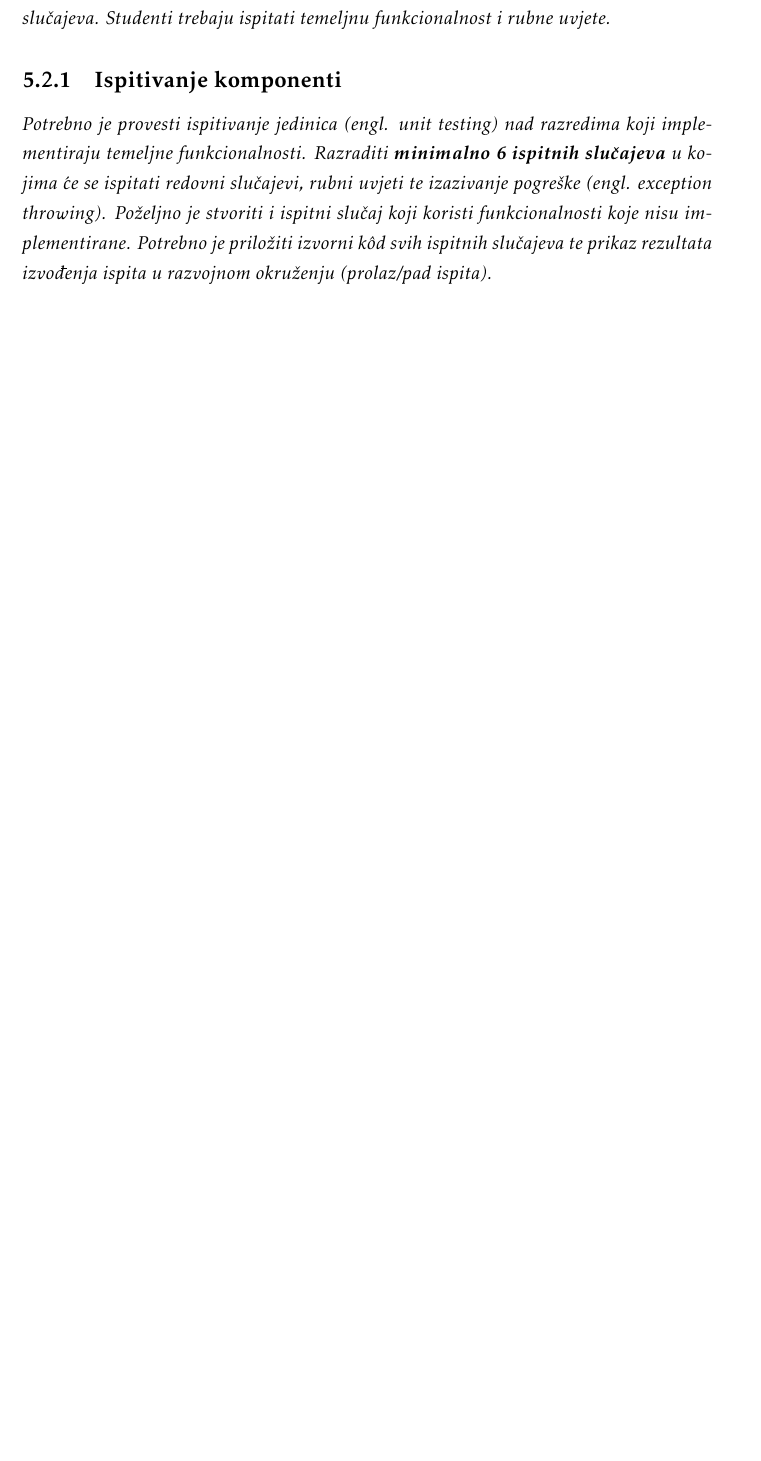
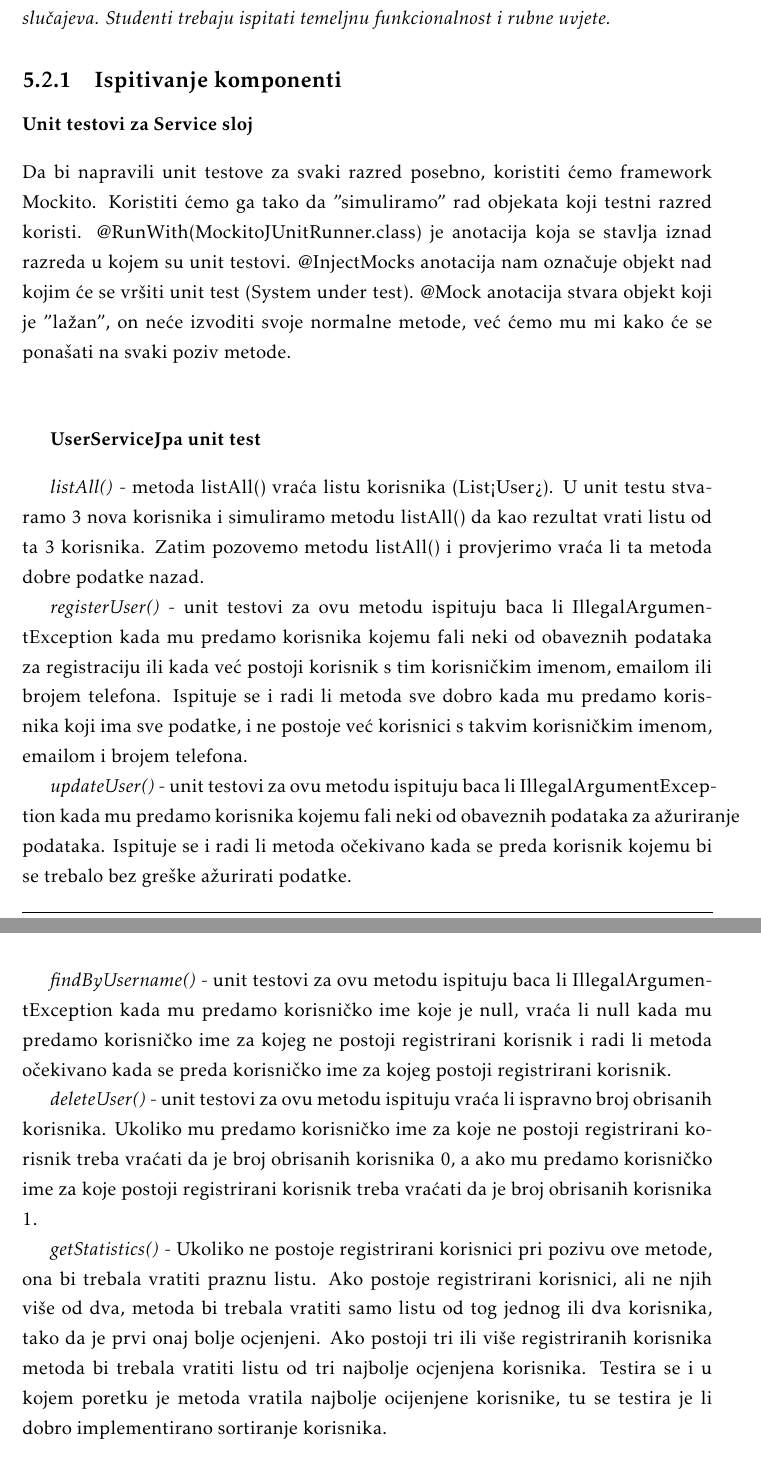
Before and after one commit to MihaelaBaksic/help-me-app, a LaTeX document (Dokumentacija/PROGI_ProjektnaDokumentacija_v6.tex, which reads Dokumentacija/Implementacija.tex): part of page 45 of 59 before the commit and two parts of pages 45 and 46 of 62 after it, the two joined at a grey line, cut so that both start at the same text, the shorter picture padded with empty space. The pictures show the PDF file Dokumentacija/PROGI_ProjektnaDokumentacija_v6.pdf that the author committed with the source.

Commit message:
added unit test documentation

```diff
--- a/Dokumentacija/Implementacija.tex
+++ b/Dokumentacija/Implementacija.tex
@@ -25,5 +25,44 @@ Web Services\footnote{https://aws.amazon.com/}.
 
 
 			\subsection{Ispitivanje komponenti}
-			\textit{Potrebno je provesti ispitivanje jedinica (engl. unit testing) nad razredima koji implementiraju temeljne funkcionalnosti. Razraditi \textbf{minimalno 6 ispitnih slučajeva} u kojima će se ispitati redovni slučajevi, rubni uvjeti te izazivanje pogreške (engl. exception throwing). Poželjno je stvoriti i ispitni slučaj koji koristi funkcionalnosti koje nisu implementirane. Potrebno je priložiti izvorni kôd svih ispitnih slučajeva te prikaz rezultata izvođenja ispita u razvojnom okruženju (prolaz/pad ispita). }
 
+			\textbf{Unit testovi za Service sloj}
+			\bigskip
+			\newline
+			Da bi napravili unit testove za svaki razred posebno, koristiti ćemo framework Mockito. Koristiti ćemo ga tako da "simuliramo" rad objekata koji testni razred koristi. @RunWith(MockitoJUnitRunner.class) je anotacija koja se stavlja iznad razreda u kojem su unit testovi. @InjectMocks anotacija nam označuje objekt nad kojim će se vršiti unit test (System under test). @Mock anotacija stvara objekt koji je "lažan", on neće izvoditi svoje normalne metode, već ćemo mu mi kako će se ponašati na svaki poziv metode.
+			\bigskip
+			\bigskip
+
+			\bigskip
+			\textbf{UserServiceJpa unit test}
+			\bigskip
+
+			\textit{listAll()} - metoda listAll() vraća listu korisnika (List<User>). U unit testu stvaramo 3 nova korisnika i simuliramo metodu listAll() da kao rezultat vrati listu od ta 3 korisnika. Zatim pozovemo metodu listAll() i provjerimo vraća li ta metoda dobre podatke nazad.
+
+			\textit{registerUser()} - unit testovi za ovu metodu ispituju baca li IllegalArgumentException kada mu predamo korisnika kojemu fali neki od obaveznih podataka za registraciju ili kada već postoji korisnik s tim korisničkim imenom, emailom ili brojem telefona. Ispituje se i radi li metoda sve dobro kada mu predamo korisnika koji ima sve podatke, i ne postoje već korisnici s takvim korisničkim imenom, emailom i brojem telefona.
+
+			\textit{updateUser()} - unit testovi za ovu metodu ispituju baca li IllegalArgumentException kada mu predamo korisnika kojemu fali neki od obaveznih podataka za ažuriranje podataka. Ispituje se i radi li metoda očekivano kada se preda korisnik kojemu bi se trebalo bez greške ažurirati podatke.
+
+			\textit{findByUsername()} - unit testovi za ovu metodu ispituju baca li IllegalArgumentException kada mu predamo korisničko ime koje je null, vraća li null kada mu predamo korisničko ime za kojeg ne postoji registrirani korisnik i radi li metoda očekivano kada se preda korisničko ime za kojeg postoji registrirani korisnik.
+
+			\textit{deleteUser()} - unit testovi za ovu metodu ispituju vraća li ispravno broj obrisanih korisnika. Ukoliko mu predamo korisničko ime za koje ne postoji registrirani korisnik treba vraćati da je broj obrisanih korisnika 0, a ako mu predamo korisničko ime za koje postoji registrirani korisnik treba vraćati da je broj obrisanih korisnika 1.
+
+			\textit{getStatistics()} - Ukoliko ne postoje registrirani korisnici pri pozivu ove metode, ona bi trebala vratiti praznu listu. Ako postoje registrirani korisnici, ali ne njih više od dva, metoda bi trebala vratiti samo listu od tog jednog ili dva korisnika, tako da je prvi onaj bolje ocjenjeni. Ako postoji tri ili više registriranih korisnika metoda bi trebala vratiti listu od tri najbolje ocjenjena korisnika. Testira se i u kojem poretku je metoda vratila najbolje ocijenjene korisnike, tu se testira je li dobro implementirano sortiranje korisnika.
+
+			\bigskip
+			\bigskip
+			\textbf{RatingServiceJpa unit test}
+			\bigskip
+
+			\textit{calculateAverageRatingForUser()} - Ukoliko se preda korisnik čije korisničko ime nema registrirano u bazi podataka baca se NonexistingUserReferencedException. Ako postoji korisnik, ali nema nikakvih ocjena za njega, metoda bi trebala vratiti ocjenu 0.0 . Testira se i računa li metoda ispravno prosječnu ocjenu za korisnika koji postoji i za kojega ima više ocjena spremljenih u bazi.
+
+			\bigskip
+			\bigskip
+			\textbf{RequestServiceJpa unit test}
+			\bigskip
+
+			\textit{addRequest()} - Ako se metodi preda zahtjev čiji je autor postavljen na null, metoda bi trebala postaviti ulogiranog korisnika kao autora zahtjeva. Ako adresa zahtjeva ne sadrži opis, x kordinatu ili y kordinatu, metoda bi trebala baciti IllegalArgumentException. Ako je predan zahtjev koji je potpun i točan metoda bi trebala uspješno dodati zahtjev.
+
+			\bigskip
+			\begin{figure}[H]
+				\includegraphics[scale=0.8]{slike/unit_testovi.png}
```
Also changed, not shown: Dokumentacija/PROGI_ProjektnaDokumentacija_v6.pdf, Dokumentacija/Implementacija.tex (4 more changed lines), 9 other files.
